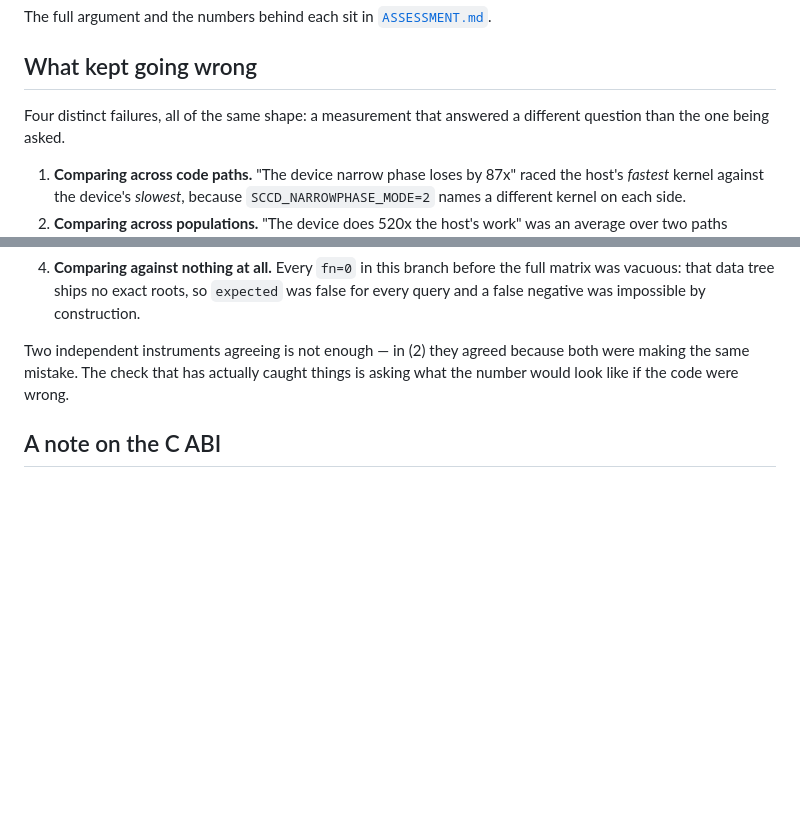
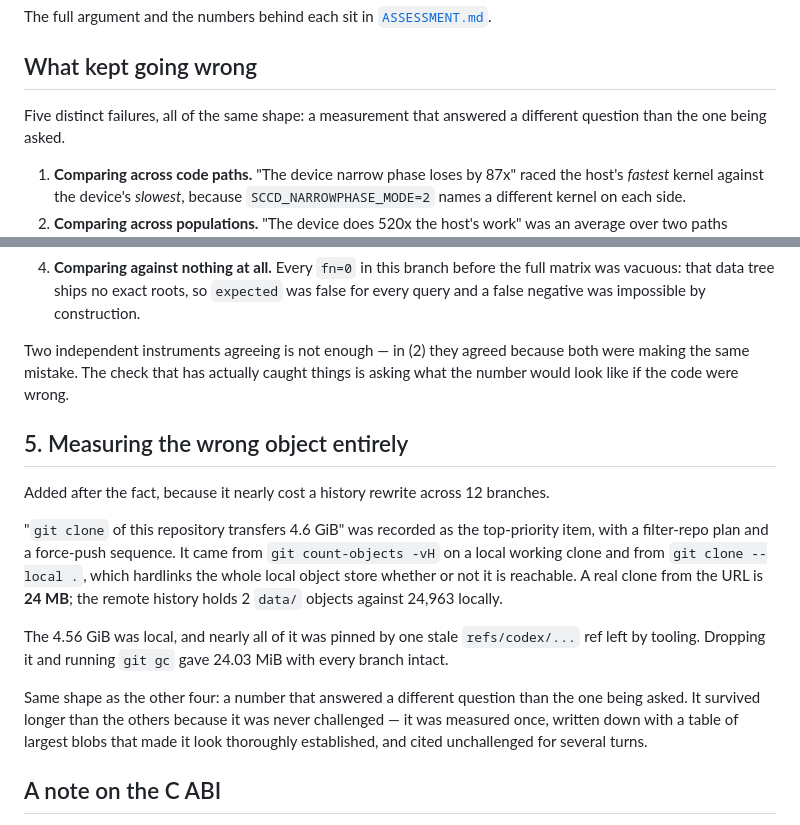
Before and after one commit to zulianp/sccd, a Markdown page: wip/DECISIONS.md, 2 parts joined by grey strips. GitHub-like rendering; blank space fills up the shorter version.

```diff
--- a/wip/DECISIONS.md
+++ b/wip/DECISIONS.md
@@ -18,7 +18,7 @@ The full argument and the numbers behind each sit in
 
 ## What kept going wrong
 
-Four distinct failures, all of the same shape: a measurement that answered a
+Five distinct failures, all of the same shape: a measurement that answered a
 different question than the one being asked.
 
 1. **Comparing across code paths.** "The device narrow phase loses by 87x" raced
@@ -39,6 +39,28 @@ Two independent instruments agreeing is not enough — in (2) they agreed becaus
 both were making the same mistake. The check that has actually caught things is
 asking what the number would look like if the code were wrong.
 
+## 5. Measuring the wrong object entirely
+
+Added after the fact, because it nearly cost a history rewrite across 12
+branches.
+
+"`git clone` of this repository transfers 4.6 GiB" was recorded as the
+top-priority item, with a filter-repo plan and a force-push sequence. It came
+from `git count-objects -vH` on a local working clone and from
+`git clone --local .`, which hardlinks the whole local object store whether or not
+it is reachable. A real clone from the URL is **24 MB**; the remote history holds
+2 `data/` objects against 24,963 locally.
+
+The 4.56 GiB was local, and nearly all of it was pinned by one stale
+`refs/codex/...` ref left by tooling. Dropping it and running `git gc` gave
+24.03 MiB with every branch intact.
+
+Same shape as the other four: a number that answered a different question than
+the one being asked. It survived longer than the others because it was never
+challenged — it was measured once, written down with a table of largest blobs
+that made it look thoroughly established, and cited unchallenged for several
+turns.
+
 ## A note on the C ABI
 
 Both are the kind of thing that only shows up once something is actually tested,
```
Also changed, not shown: wip/TODO.md (+23 -62 lines).
